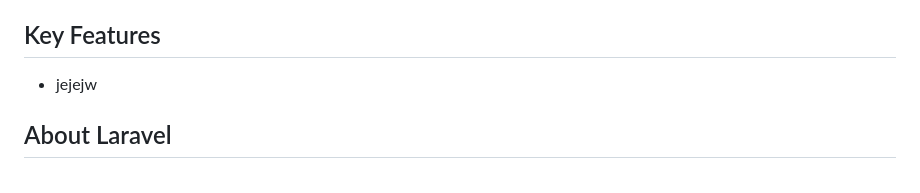
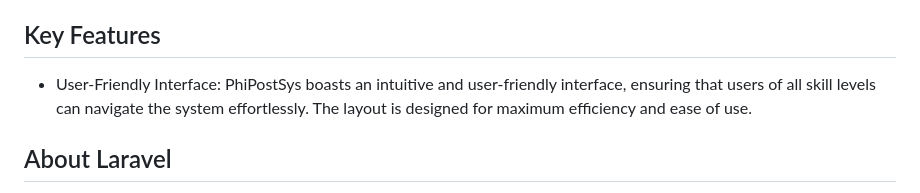
Before and after one commit to Jazel29/PhilPostSys, a Markdown page: README.md, the part around the change. Drawn GitHub-style.

```diff
--- a/README.md
+++ b/README.md
@@ -13,7 +13,7 @@
 PhiPostSys is a comprehensive post management system designed to facilitate efficient viewing, adding, and report generation functionalities for users across various platforms. This system is specifically designed to address and lessen the workload of philpost employee (post master).
 
 ## Key Features
-* jejejw
+* User-Friendly Interface: PhiPostSys boasts an intuitive and user-friendly interface, ensuring that users of all skill levels can navigate the system effortlessly. The layout is designed for maximum efficiency and ease of use.
 
 
 ## About Laravel
```
